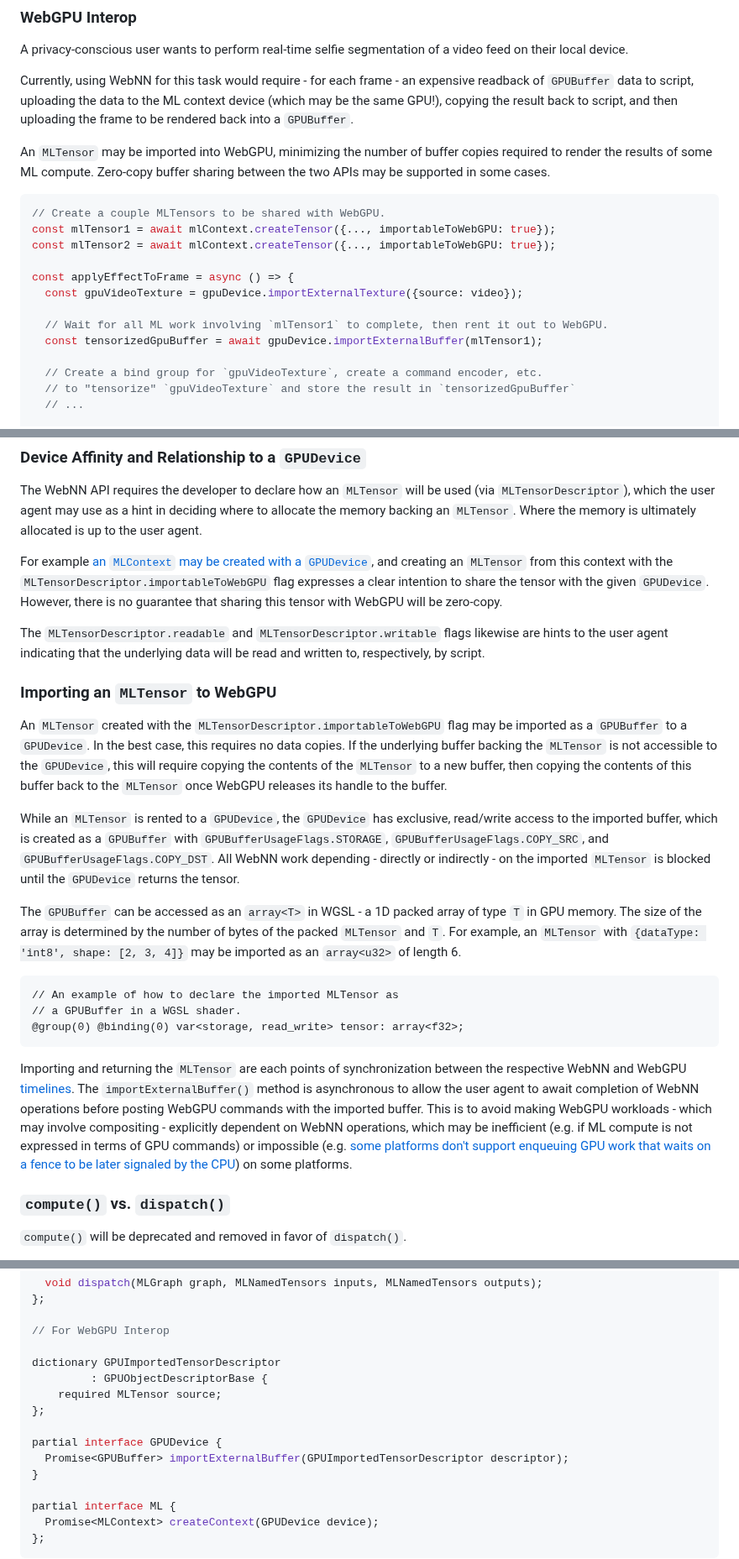
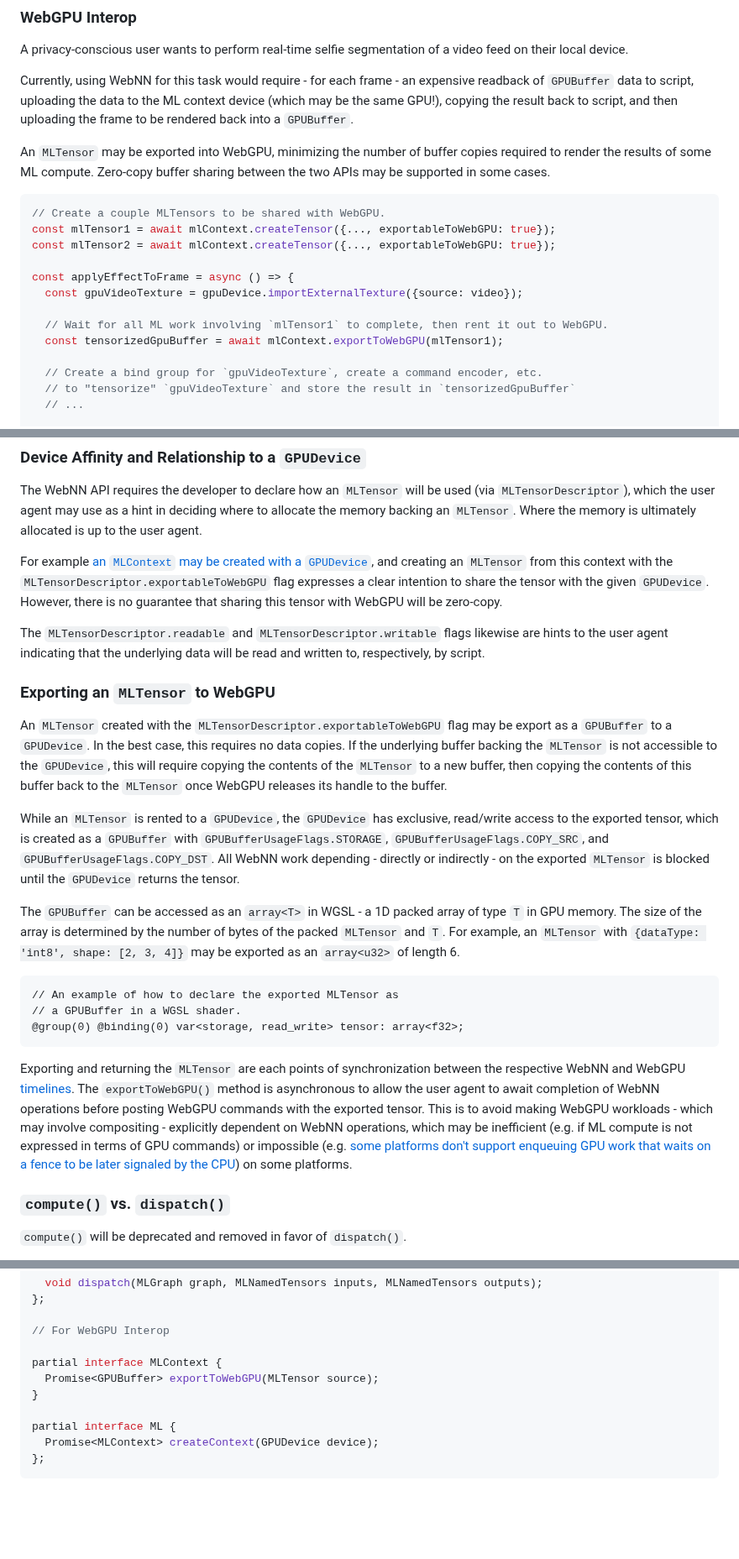
Before and after one commit to webmachinelearning/webnn, a Markdown page: mltensor-explainer.md, 3 parts joined by grey strips. Shown at 84% size. Drawn GitHub-style; blank space fills up the shorter version.

Commit message:
Replace "import buffer" with "export tensor".

````diff
--- a/mltensor-explainer.md
+++ b/mltensor-explainer.md
@@ -203,18 +203,18 @@ A privacy-conscious user wants to perform real-time selfie segmentation of a vid
 
 Currently, using WebNN for this task would require - for each frame - an expensive readback of `GPUBuffer` data to script, uploading the data to the ML context device (which may be the same GPU!), copying the result back to script, and then uploading the frame to be rendered back into a `GPUBuffer`.
 
-An `MLTensor` may be imported into WebGPU, minimizing the number of buffer copies required to render the results of some ML compute. Zero-copy buffer sharing between the two APIs may be supported in some cases.
+An `MLTensor` may be exported into WebGPU, minimizing the number of buffer copies required to render the results of some ML compute. Zero-copy buffer sharing between the two APIs may be supported in some cases.
 
 ```js
 // Create a couple MLTensors to be shared with WebGPU.
-const mlTensor1 = await mlContext.createTensor({..., importableToWebGPU: true});
-const mlTensor2 = await mlContext.createTensor({..., importableToWebGPU: true});
+const mlTensor1 = await mlContext.createTensor({..., exportableToWebGPU: true});
+const mlTensor2 = await mlContext.createTensor({..., exportableToWebGPU: true});
 
 const applyEffectToFrame = async () => {
   const gpuVideoTexture = gpuDevice.importExternalTexture({source: video});
 
   // Wait for all ML work involving `mlTensor1` to complete, then rent it out to WebGPU.
-  const tensorizedGpuBuffer = await gpuDevice.importExternalBuffer(mlTensor1);
+  const tensorizedGpuBuffer = await mlContext.exportToWebGPU(mlTensor1);
 
   // Create a bind group for `gpuVideoTexture`, create a command encoder, etc.
   // to "tensorize" `gpuVideoTexture` and store the result in `tensorizedGpuBuffer`
@@ -264,25 +264,25 @@ Specifying WebNN timelines is tracked in [#529](https://github.com/webmachinelea
 
 The WebNN API requires the developer to declare how an `MLTensor` will be used (via `MLTensorDescriptor`), which the user agent may use as a hint in deciding where to allocate the memory backing an `MLTensor`. Where the memory is ultimately allocated is up to the user agent.
 
-For example [an `MLContext` may be created with a `GPUDevice`](https://www.w3.org/TR/webnn/#dom-ml-createcontext-gpudevice), and creating an `MLTensor` from this context with the `MLTensorDescriptor.importableToWebGPU` flag expresses a clear intention to share the tensor with the given `GPUDevice`. However, there is no guarantee that sharing this tensor with WebGPU will be zero-copy.
+For example [an `MLContext` may be created with a `GPUDevice`](https://www.w3.org/TR/webnn/#dom-ml-createcontext-gpudevice), and creating an `MLTensor` from this context with the `MLTensorDescriptor.exportableToWebGPU` flag expresses a clear intention to share the tensor with the given `GPUDevice`. However, there is no guarantee that sharing this tensor with WebGPU will be zero-copy.
 
 The `MLTensorDescriptor.readable` and `MLTensorDescriptor.writable` flags likewise are hints to the user agent indicating that the underlying data will be read and written to, respectively, by script.
 
-### Importing an `MLTensor` to WebGPU
+### Exporting an `MLTensor` to WebGPU
 
-An `MLTensor` created with the `MLTensorDescriptor.importableToWebGPU` flag may be imported as a `GPUBuffer` to a `GPUDevice`. In the best case, this requires no data copies. If the underlying buffer backing the `MLTensor` is not accessible to the `GPUDevice`, this will require copying the contents of the `MLTensor` to a new buffer, then copying the contents of this buffer back to the `MLTensor` once WebGPU releases its handle to the buffer.
+An `MLTensor` created with the `MLTensorDescriptor.exportableToWebGPU` flag may be export as a `GPUBuffer` to a `GPUDevice`. In the best case, this requires no data copies. If the underlying buffer backing the `MLTensor` is not accessible to the `GPUDevice`, this will require copying the contents of the `MLTensor` to a new buffer, then copying the contents of this buffer back to the `MLTensor` once WebGPU releases its handle to the buffer.
 
-While an `MLTensor` is rented to a `GPUDevice`, the `GPUDevice` has exclusive, read/write access to the imported buffer, which is created as a `GPUBuffer` with `GPUBufferUsageFlags.STORAGE`, `GPUBufferUsageFlags.COPY_SRC`, and `GPUBufferUsageFlags.COPY_DST`. All WebNN work depending - directly or indirectly - on the imported `MLTensor` is blocked until the `GPUDevice` returns the tensor.
+While an `MLTensor` is rented to a `GPUDevice`, the `GPUDevice` has exclusive, read/write access to the exported tensor, which is created as a `GPUBuffer` with `GPUBufferUsageFlags.STORAGE`, `GPUBufferUsageFlags.COPY_SRC`, and `GPUBufferUsageFlags.COPY_DST`. All WebNN work depending - directly or indirectly - on the exported `MLTensor` is blocked until the `GPUDevice` returns the tensor.
 
-The `GPUBuffer` can be accessed as an `array<T>` in WGSL - a 1D packed array of type `T` in GPU memory. The size of the array is determined by the number of bytes of the packed `MLTensor` and `T`. For example, an `MLTensor` with `{dataType: 'int8', shape: [2, 3, 4]}` may be imported as an `array<u32>` of length 6.
+The `GPUBuffer` can be accessed as an `array<T>` in WGSL - a 1D packed array of type `T` in GPU memory. The size of the array is determined by the number of bytes of the packed `MLTensor` and `T`. For example, an `MLTensor` with `{dataType: 'int8', shape: [2, 3, 4]}` may be exported as an `array<u32>` of length 6.
 
 ```
-// An example of how to declare the imported MLTensor as
+// An example of how to declare the exported MLTensor as
 // a GPUBuffer in a WGSL shader.
 @group(0) @binding(0) var<storage, read_write> tensor: array<f32>;
 ```
 
-Importing and returning the `MLTensor` are each points of synchronization between the respective WebNN and WebGPU [timelines](https://www.w3.org/TR/webgpu/#programming-model-timelines). The `importExternalBuffer()` method is asynchronous to allow the user agent to await completion of WebNN operations before posting WebGPU commands with the imported buffer. This is to avoid making WebGPU workloads - which may involve compositing - explicitly dependent on WebNN operations, which may be inefficient (e.g. if ML compute is not expressed in terms of GPU commands) or impossible (e.g. [some platforms don't support enqueuing GPU work that waits on a fence to be later signaled by the CPU](https://github.com/webmachinelearning/webnn/pull/754#discussion_r1740841364)) on some platforms.
+Exporting and returning the `MLTensor` are each points of synchronization between the respective WebNN and WebGPU [timelines](https://www.w3.org/TR/webgpu/#programming-model-timelines). The `exportToWebGPU()` method is asynchronous to allow the user agent to await completion of WebNN operations before posting WebGPU commands with the exported tensor. This is to avoid making WebGPU workloads - which may involve compositing - explicitly dependent on WebNN operations, which may be inefficient (e.g. if ML compute is not expressed in terms of GPU commands) or impossible (e.g. [some platforms don't support enqueuing GPU work that waits on a fence to be later signaled by the CPU](https://github.com/webmachinelearning/webnn/pull/754#discussion_r1740841364)) on some platforms.
 
 ### `compute()` vs. `dispatch()`
 
@@ -412,13 +412,8 @@ partial interface MLContext {
 
 // For WebGPU Interop
 
-dictionary GPUImportedTensorDescriptor
-         : GPUObjectDescriptorBase {
-    required MLTensor source;
-};
-
-partial interface GPUDevice {
-  Promise<GPUBuffer> importExternalBuffer(GPUImportedTensorDescriptor descriptor);
+partial interface MLContext {
+  Promise<GPUBuffer> exportToWebGPU(MLTensor source);
 }
 
 partial interface ML {
````
Also changed, not shown: other parts of mltensor-explainer.md (+5 -5 lines).
